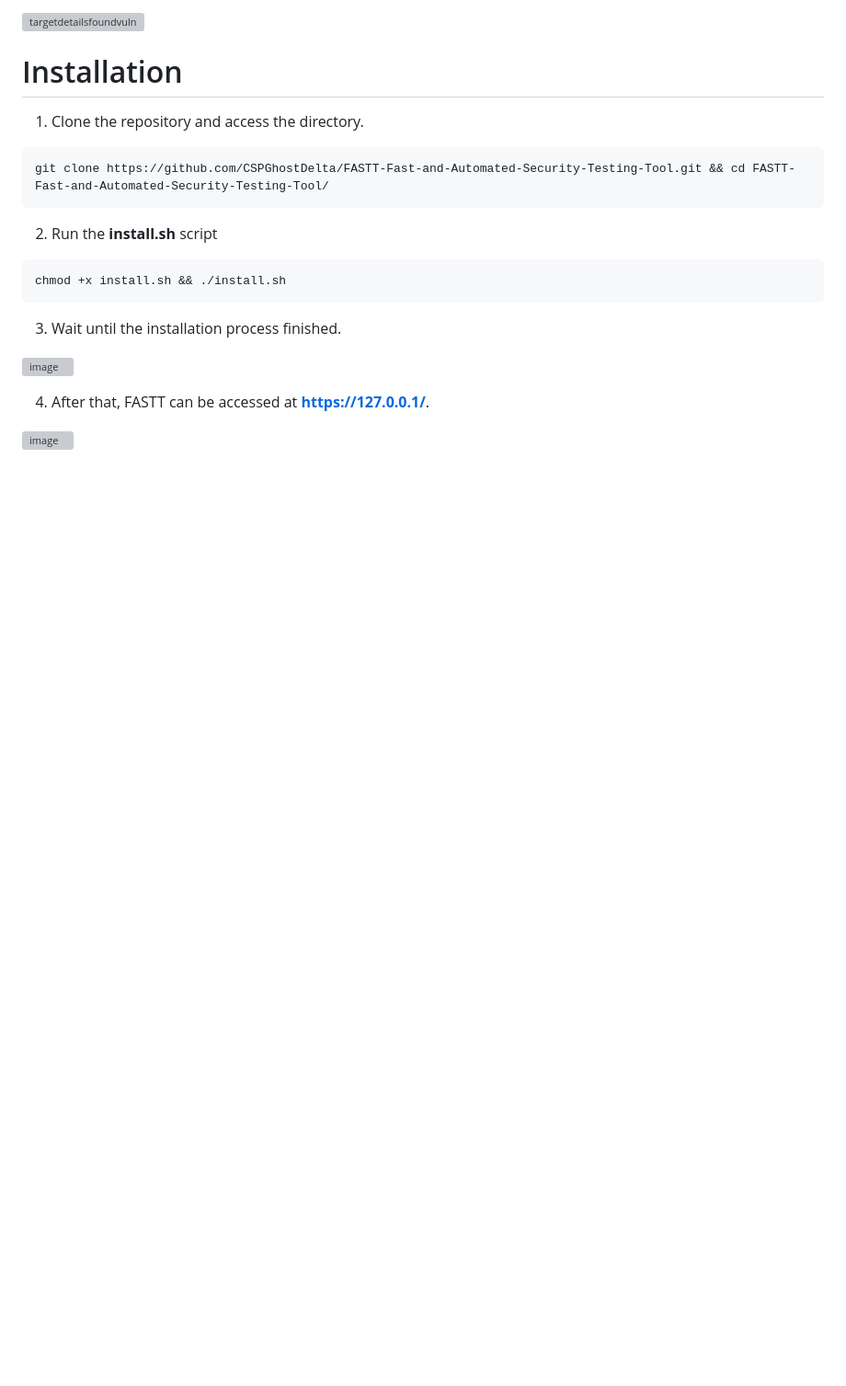
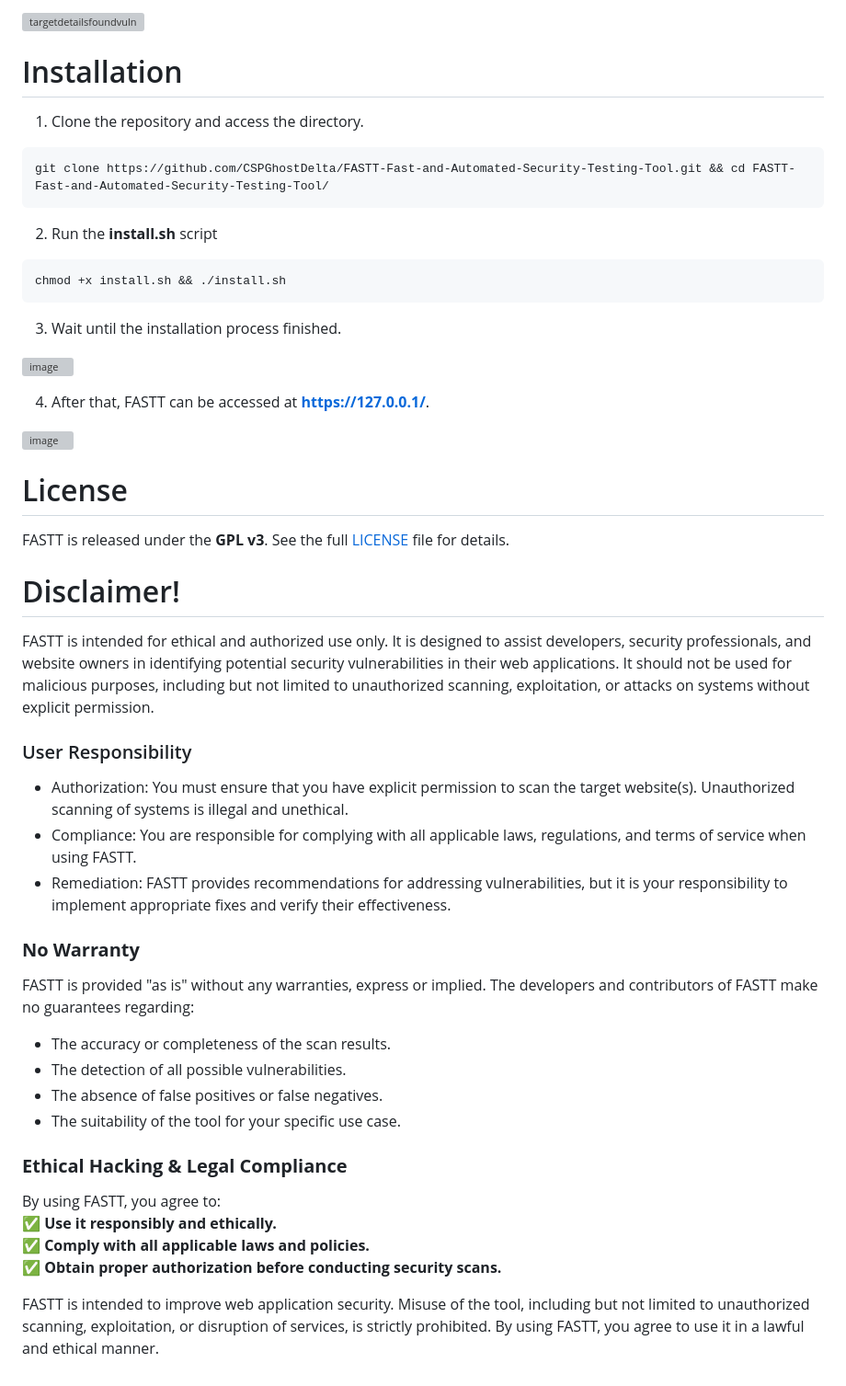
Before and after one commit to CSPGhostDelta/FASTT-Fast-and-Automated-Security-Testing-Tool, a Markdown page: README.md, the part around the change. Shown: that part at 92% size. Drawn GitHub-style; blank space fills up the shorter version; grey boxes are pictures that could not be loaded.

```diff
--- a/README.md
+++ b/README.md
@@ -57,3 +57,29 @@ chmod +x install.sh && ./install.sh
 4. After that, FASTT can be accessed at **https://127.0.0.1/**.
 
 ![image](https://github.com/user-attachments/assets/59a1b309-e336-404c-abae-4006d6b825d6)
+
+# License
+FASTT is released under the **GPL v3**. See the full [LICENSE](LICENSE) file for details.
+
+# Disclaimer!
+FASTT is intended for ethical and authorized use only. It is designed to assist developers, security professionals, and website owners in identifying potential security vulnerabilities in their web applications. It should not be used for malicious purposes, including but not limited to unauthorized scanning, exploitation, or attacks on systems without explicit permission.
+
+### User Responsibility
+- Authorization: You must ensure that you have explicit permission to scan the target website(s). Unauthorized scanning of systems is illegal and unethical.
+- Compliance: You are responsible for complying with all applicable laws, regulations, and terms of service when using FASTT.
+- Remediation: FASTT provides recommendations for addressing vulnerabilities, but it is your responsibility to implement appropriate fixes and verify their effectiveness.
+
+### **No Warranty**
+FASTT is provided "as is" without any warranties, express or implied. The developers and contributors of FASTT make no guarantees regarding:
+- The accuracy or completeness of the scan results.
+- The detection of all possible vulnerabilities.
+- The absence of false positives or false negatives.
+- The suitability of the tool for your specific use case.
+
+### **Ethical Hacking & Legal Compliance**
+By using FASTT, you agree to:
+✅ **Use it responsibly and ethically.**
+✅ **Comply with all applicable laws and policies.**
+✅ **Obtain proper authorization before conducting security scans.**
+
+FASTT is intended to improve web application security. Misuse of the tool, including but not limited to unauthorized scanning, exploitation, or disruption of services, is strictly prohibited. By using FASTT, you agree to use it in a lawful and ethical manner.
```
